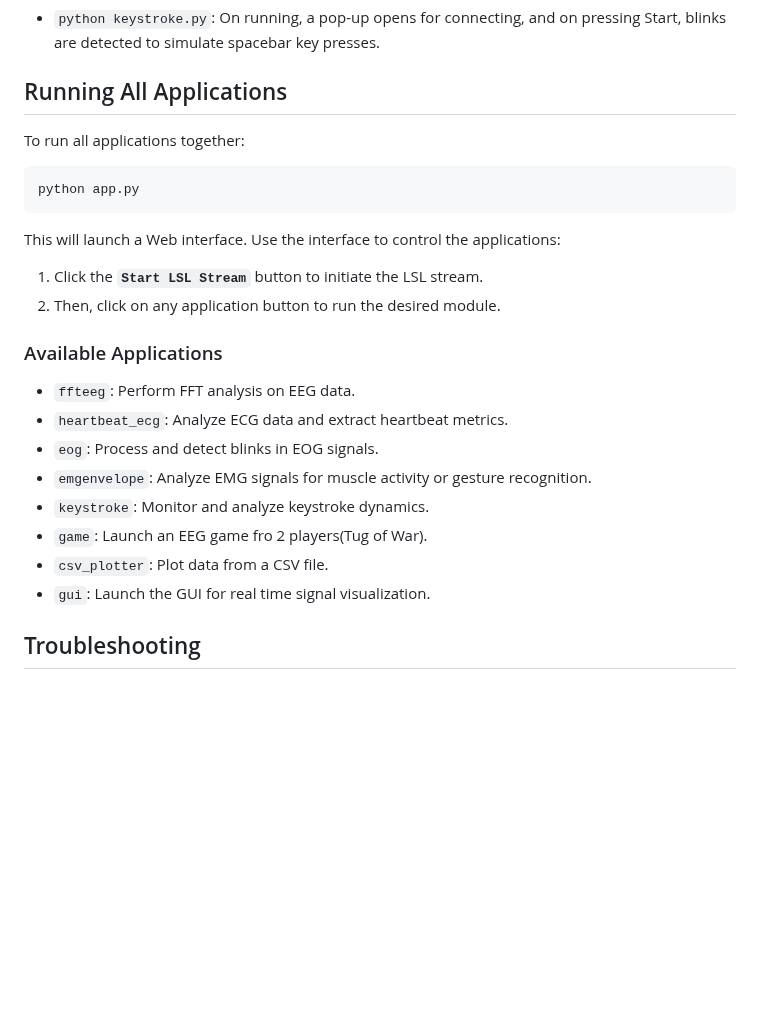
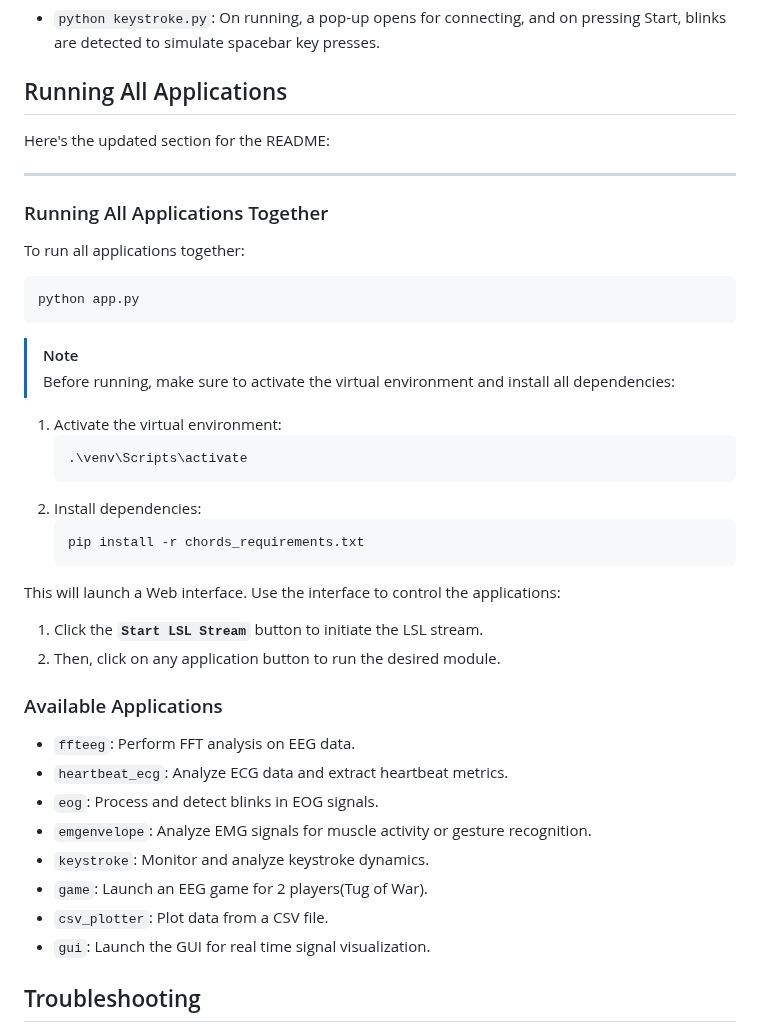
Before and after one commit to upsidedownlabs/Chords-Python, a Markdown page: README.md, the part around the change. GitHub-like rendering; blank space fills up the shorter version.

````diff
--- a/README.md
+++ b/README.md
@@ -105,11 +105,29 @@ To use the script, run it from the command line with various options:
 - `python keystroke.py`: On running, a pop-up opens for connecting, and on pressing Start, blinks are detected to simulate spacebar key presses.
 
 ## Running All Applications
+Here's the updated section for the README:
+
+---
+
+### Running All Applications Together
+
 To run all applications together:
 
-  ```bash
-  python app.py
-  ```
+```bash
+python app.py
+```
+
+> [!NOTE]
+> Before running, make sure to activate the virtual environment and install all dependencies:
+
+1. Activate the virtual environment:
+   ```bash
+   .\venv\Scripts\activate
+   ```
+2. Install dependencies:
+   ```bash
+   pip install -r chords_requirements.txt
+   ```
 
 This will launch a Web interface. Use the interface to control the applications:
 
@@ -122,10 +140,9 @@ This will launch a Web interface. Use the interface to control the applications:
 - `eog`: Process and detect blinks in EOG signals.
 - `emgenvelope`: Analyze EMG signals for muscle activity or gesture recognition.
 - `keystroke`: Monitor and analyze keystroke dynamics.
-- `game`: Launch an EEG game fro 2 players(Tug of War).
+- `game`: Launch an EEG game for 2 players(Tug of War).
 - `csv_plotter`: Plot data from a CSV file.
 - `gui`: Launch the GUI for real time signal visualization.
-
 
 ## Troubleshooting
 
````
